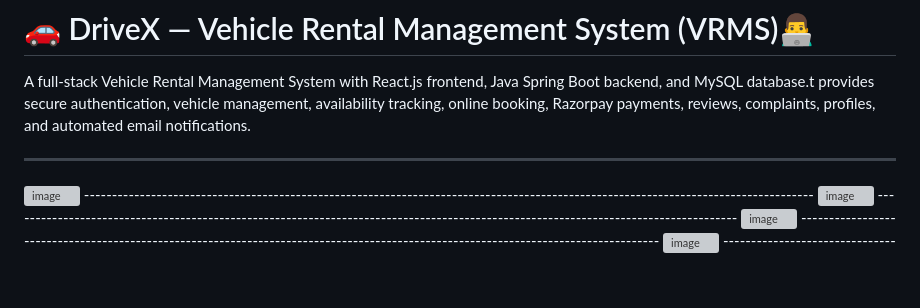
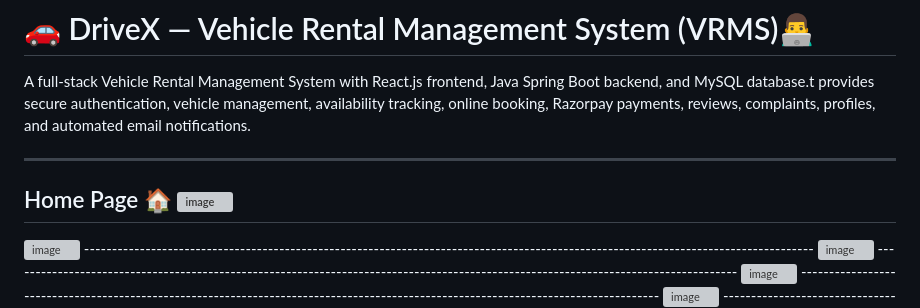
Before and after one commit to Avishinde0507/Vehicle-Rental-Management-System-React.js-Java-Spring-Boot-REST-API-MySQL, a Markdown page: README.md, the part around the change. GitHub-like rendering; blank space fills up the shorter version; grey boxes are pictures that could not be loaded.

Commit message:
Enhance README with home page images
Added images and home page section to README.

```diff
--- a/README.md
+++ b/README.md
@@ -4,6 +4,7 @@ A full-stack Vehicle Rental Management System with React.js frontend, Java Sprin
 
 -------------------------------------------------------------------------------------------------------------------------------------------------------------------------
 
+Home Page 🏠
 <img width="1920" height="1080" alt="image" src="https://github.com/user-attachments/assets/9a3d8ebc-dd86-42d6-a212-cb83db260b5c" />
 -----------------------------------------------------------------------------------------------------------------------------------
 <img width="1920" height="1080" alt="image" src="https://github.com/user-attachments/assets/5c11a121-5089-4bab-820f-7f45579fc4db" />
```
